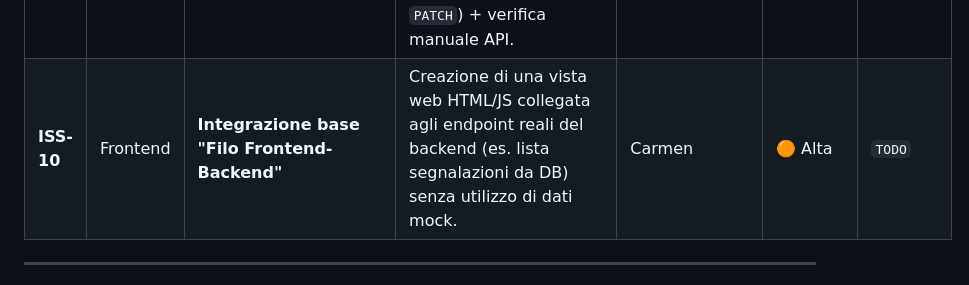
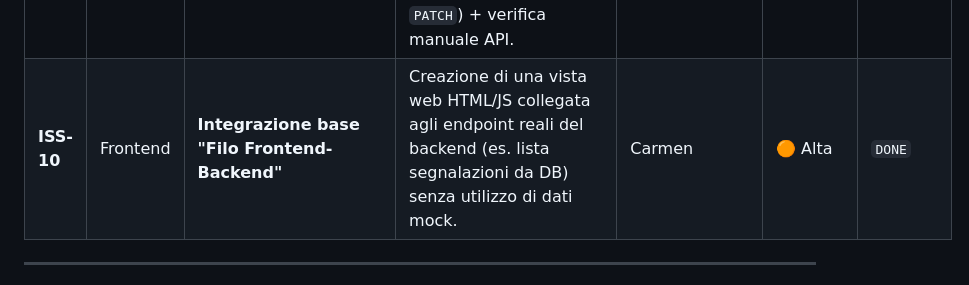
Before and after one commit to Al23ssio/EmergencyOperations, a Markdown page: docs/backlog.md, the part around the change. Rendered like a GitHub page.

Commit message:
Change status of ISS-10 to 'DONE'
Updated status of issue ISS-10 to 'DONE' in backlog.

```diff
--- a/docs/backlog.md
+++ b/docs/backlog.md
@@ -21,7 +21,7 @@ Questo documento raccoglie il backlog di prodotto strutturato in **User Story**
 | **ISS-07** | Backend | **Macchina a stati in `PATCH /segnalazioni/:id/stato`** | Validazione rigorosa delle transizioni (`ricevuta` → `valutata` → `assegnata` → `in_intervento` → `risolta` → `chiusa`), errore `400 Bad Request` per transizioni illecite e valorizzazione corretta di `chiusa_il`. | Alessio | 🔴 Critica | `TODO` |
 | **ISS-08** | API Docs | **Specifica contratti API e nota limiti noti** | Stesura prima bozza `openapi.yaml` / `docs/api.md` per gli endpoint principali e documentazione del limite noto su `id_utente` passato nel body. | Alessio | 🟠 Alta | `TODO` |
 | **ISS-09** | QA / Test | **Suite di test automatici sugli endpoint** | Creazione test in `tests/` con almeno 1 happy path e 1 caso d'errore per ciascun endpoint (`POST`, `GET`, `PATCH`) + verifica manuale API. | Carmen | 🔴 Critica | `TODO` |
-| **ISS-10** | Frontend | **Integrazione base "Filo Frontend-Backend"** | Creazione di una vista web HTML/JS collegata agli endpoint reali del backend (es. lista segnalazioni da DB) senza utilizzo di dati mock. | Carmen | 🟠 Alta | `TODO` |
+| **ISS-10** | Frontend | **Integrazione base "Filo Frontend-Backend"** | Creazione di una vista web HTML/JS collegata agli endpoint reali del backend (es. lista segnalazioni da DB) senza utilizzo di dati mock. | Carmen | 🟠 Alta | `DONE` |
 
 ---
 
```
